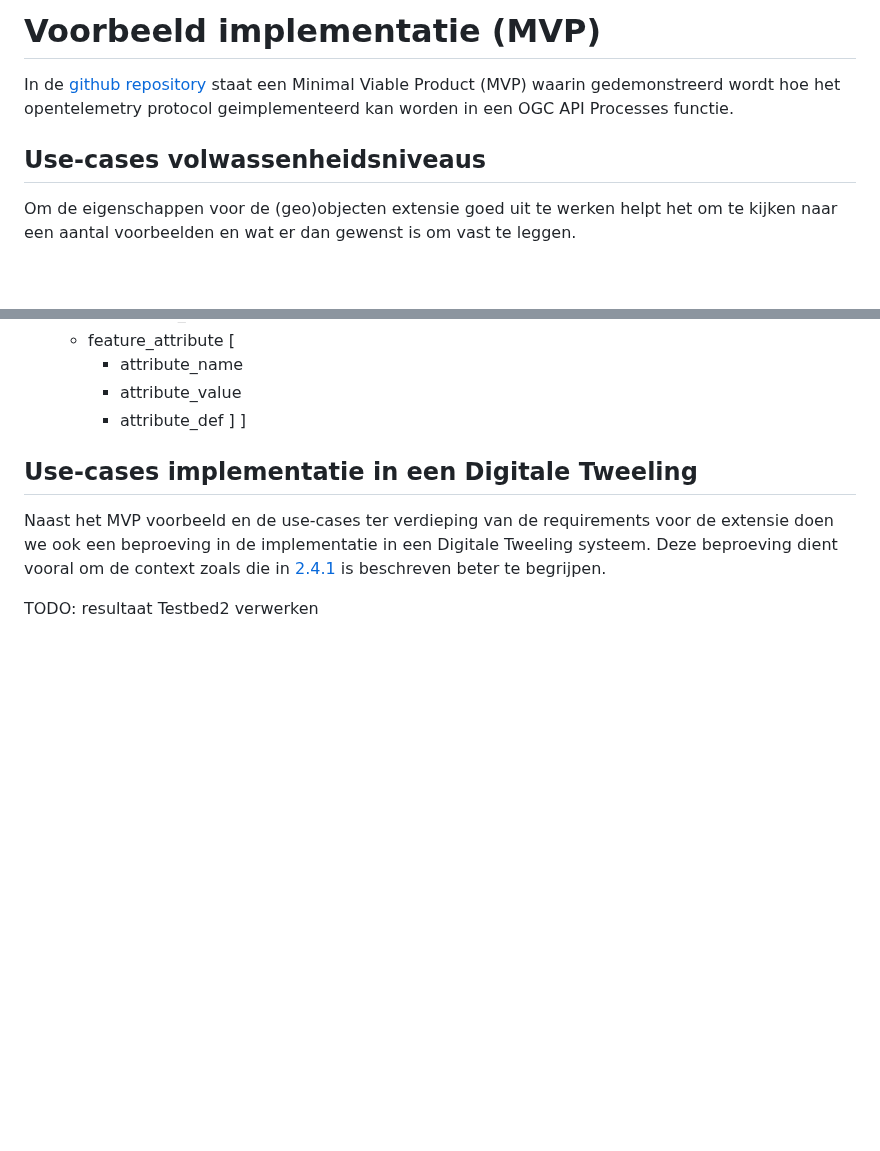
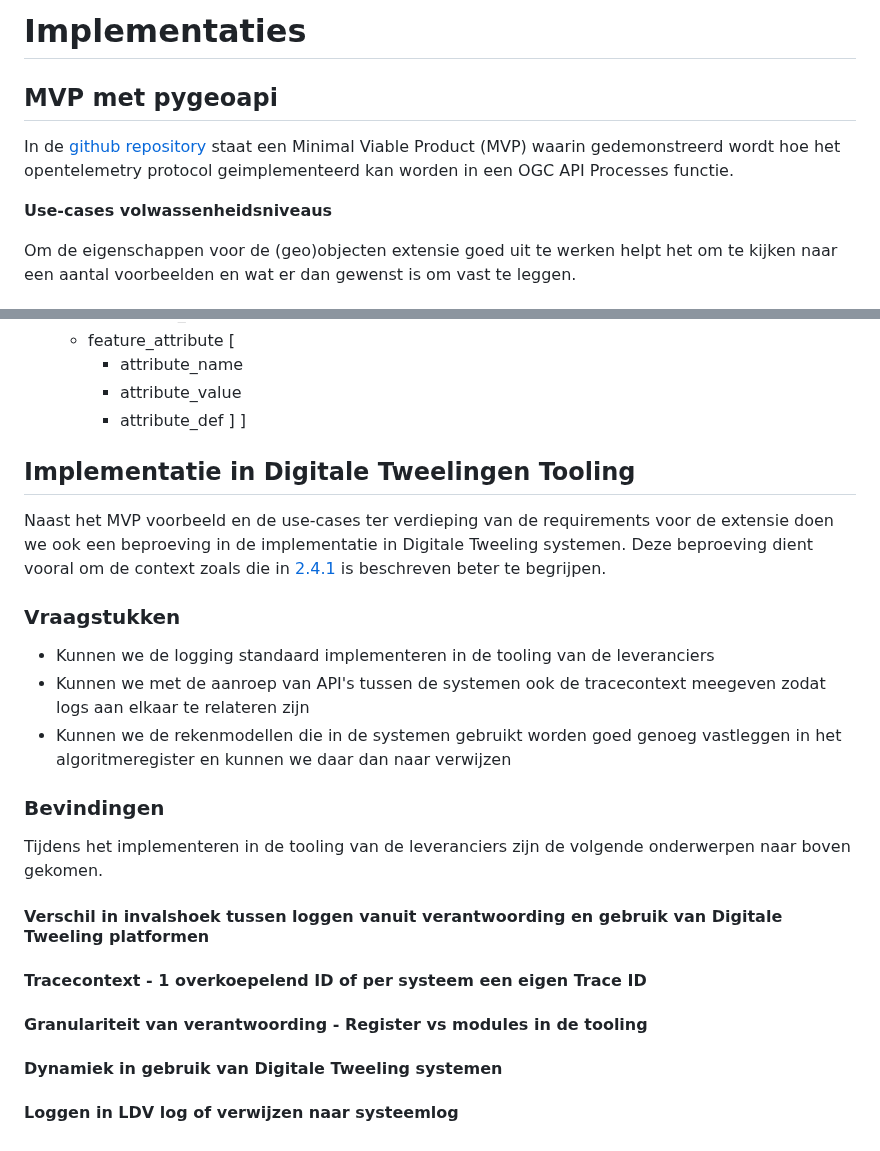
Before and after one commit to Geonovum/logboek-dataverwerkingen-voor-objecten, a Markdown page: respec/H5-use-case-voorbeeld.md, 2 parts joined by grey strips. Rendered like a GitHub page; blank space fills up the shorter version.

Commit message:
opzet rapportage codesprint

```diff
--- a/respec/H5-use-case-voorbeeld.md
+++ b/respec/H5-use-case-voorbeeld.md
@@ -1,9 +1,11 @@
-# Voorbeeld implementatie (MVP)
+#  Implementaties
+
+## MVP met pygeoapi
 
 In de [github repository](https://github.com/Geonovum/logboek-dataverwerkingen-voor-objecten/tree/main/mvp_pygeoapi_logging_demo) staat een Minimal Viable Product (MVP) waarin
 gedemonstreerd wordt hoe het opentelemetry protocol geimplementeerd kan worden in een OGC API Processes functie.
 
-## Use-cases volwassenheidsniveaus
+__Use-cases volwassenheidsniveaus__
 
 Om de eigenschappen voor de (geo)objecten extensie goed uit te werken helpt het om te kijken naar een aantal voorbeelden en wat er dan gewenst is om vast te leggen.
 
@@ -113,9 +115,27 @@ Niveau 3:
 ]
 
 
-## Use-cases implementatie in een Digitale Tweeling
+## Implementatie in Digitale Tweelingen Tooling
 
-Naast het MVP voorbeeld en de use-cases ter verdieping van de requirements voor de extensie doen we ook een beproeving in de implementatie in een Digitale Tweeling systeem.
+Naast het MVP voorbeeld en de use-cases ter verdieping van de requirements voor de extensie doen we ook een beproeving in de implementatie in Digitale Tweeling systemen.
 Deze beproeving dient vooral om de context zoals die in [2.4.1](./H2-architectuur.md#implementatie-keuzes) is beschreven beter te begrijpen.
 
-TODO: resultaat Testbed2 verwerken
+### Vraagstukken
+
+- Kunnen we de logging standaard implementeren in de tooling van de leveranciers
+- Kunnen we met de aanroep van API's tussen de systemen ook de tracecontext meegeven zodat logs aan elkaar te relateren zijn
+- Kunnen we de rekenmodellen die in de systemen gebruikt worden goed genoeg vastleggen in het algoritmeregister en kunnen we daar dan naar verwijzen
+
+### Bevindingen
+
+Tijdens het implementeren in de tooling van de leveranciers zijn de volgende onderwerpen naar boven gekomen.
+
+#### Verschil in invalshoek tussen loggen vanuit verantwoording en gebruik van Digitale Tweeling platformen
+
+#### Tracecontext - 1 overkoepelend ID of per systeem een eigen Trace ID
+
+#### Granulariteit van verantwoording - Register vs modules in de tooling
+
+#### Dynamiek in gebruik van Digitale Tweeling systemen
+
+#### Loggen in LDV log of verwijzen naar systeemlog
```
Also changed, not shown: respec/H6-lessons-learned.md (added, +3 -0 lines).
